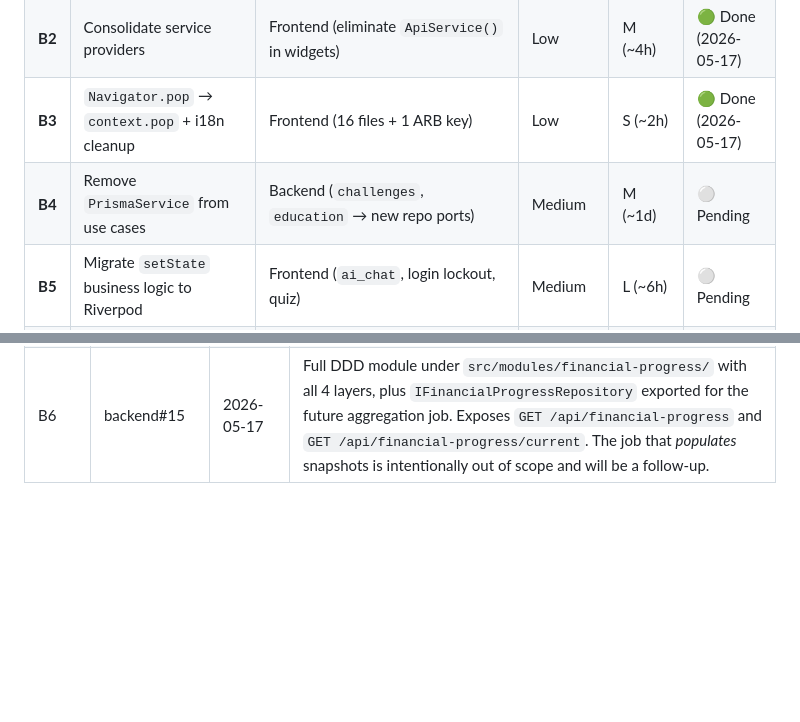
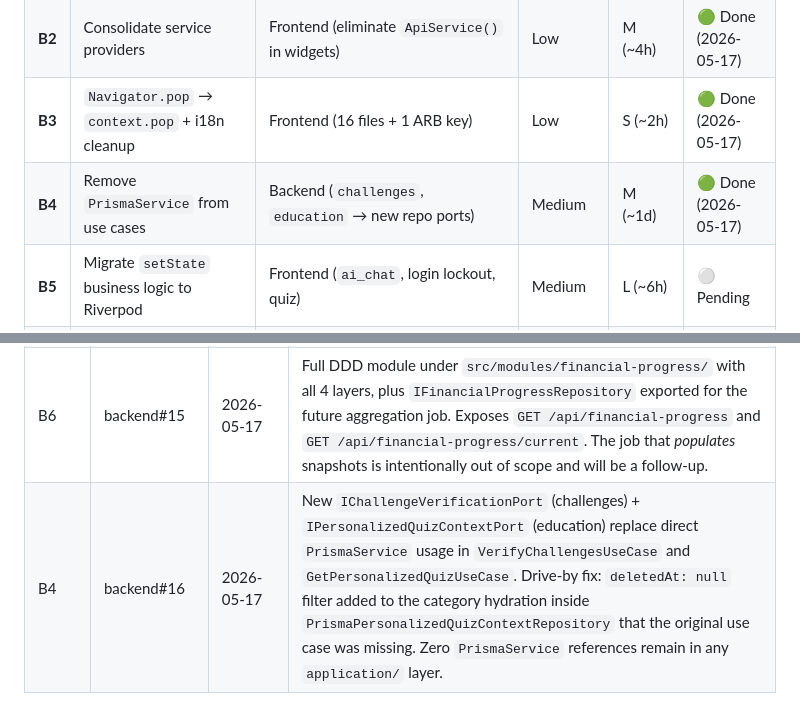
Before and after one commit to Tesis-2026/zenda_monorepo_app, a Markdown page: docs/architecture-compliance-plan.md, 2 parts joined by grey strips. Rendered like a GitHub page; blank space fills up the shorter version.

Commit message:
docs: mark B4 as Done in compliance plan
Co-Authored-By: Claude Opus 4.7 (1M context) <noreply@anthropic.com>

```diff
--- a/docs/architecture-compliance-plan.md
+++ b/docs/architecture-compliance-plan.md
@@ -56,7 +56,7 @@ Each batch ships as one commit on its own branch with PR to `develop`.
 | **B1** | Soft-delete filters on category queries | Backend repos (predictions, insights, recommendations) | Minimal | S (~1h) | 🟢 Done (2026-05-17) |
 | **B2** | Consolidate service providers | Frontend (eliminate `ApiService()` in widgets) | Low | M (~4h) | 🟢 Done (2026-05-17) |
 | **B3** | `Navigator.pop` → `context.pop` + i18n cleanup | Frontend (16 files + 1 ARB key) | Low | S (~2h) | 🟢 Done (2026-05-17) |
-| **B4** | Remove `PrismaService` from use cases | Backend (`challenges`, `education` → new repo ports) | Medium | M (~1d) | ⚪ Pending |
+| **B4** | Remove `PrismaService` from use cases | Backend (`challenges`, `education` → new repo ports) | Medium | M (~1d) | 🟢 Done (2026-05-17) |
 | **B5** | Migrate `setState` business logic to Riverpod | Frontend (`ai_chat`, login lockout, quiz) | Medium | L (~6h) | ⚪ Pending |
 | **B6** | Create `financial-progress` module | Backend (wire `UserFinancialProgress` entity into DDD layers) | Medium | M (~4h) | 🟢 Done (2026-05-17) |
 | **B7** | Extract `surveys` module + new `conversations` module | Backend (move `AiConversation/Message` out of recommendations; fill empty surveys module) | Medium-High | L (~1.5d) | ⚪ Pending |
@@ -132,3 +132,4 @@ See audit findings (above) for full scope. To be detailed when each batch is sch
 | B1 + B2 | backend#14 · frontend#13 · root#15 | 2026-05-17 | Bundled — both low risk. `Badge` model has no `deletedAt`, so B1 ended up touching 3 repos (predictions, insights, recommendations) instead of 4. New `lib/providers/services_providers.dart` introduced for `authApiServiceProvider`, `feedbackApiServiceProvider`, `insightsApiServiceProvider`. 8 widget/handler call-sites refactored to consume providers via `ref.read`. |
 | B3 | frontend#14 | 2026-05-17 | 16 files migrated to `context.pop()` / `ctx.pop()`. `lib/core/widgets/delete_confirm_sheet.dart` intentionally kept on `Navigator.pop` (low-level reusable widget should stay GoRouter-agnostic). 7 files gained the `go_router` import. `aiChatWelcomeDemo` extracted to ARB; `_ChatBubble` gained `isWelcome` flag to filter the welcome message from API history without string equality. |
 | B6 | backend#15 | 2026-05-17 | Full DDD module under `src/modules/financial-progress/` with all 4 layers, plus `IFinancialProgressRepository` exported for the future aggregation job. Exposes `GET /api/financial-progress` and `GET /api/financial-progress/current`. The job that *populates* snapshots is intentionally out of scope and will be a follow-up. |
+| B4 | backend#16 | 2026-05-17 | New `IChallengeVerificationPort` (challenges) + `IPersonalizedQuizContextPort` (education) replace direct `PrismaService` usage in `VerifyChallengesUseCase` and `GetPersonalizedQuizUseCase`. Drive-by fix: `deletedAt: null` filter added to the category hydration inside `PrismaPersonalizedQuizContextRepository` that the original use case was missing. Zero `PrismaService` references remain in any `application/` layer. |
```
